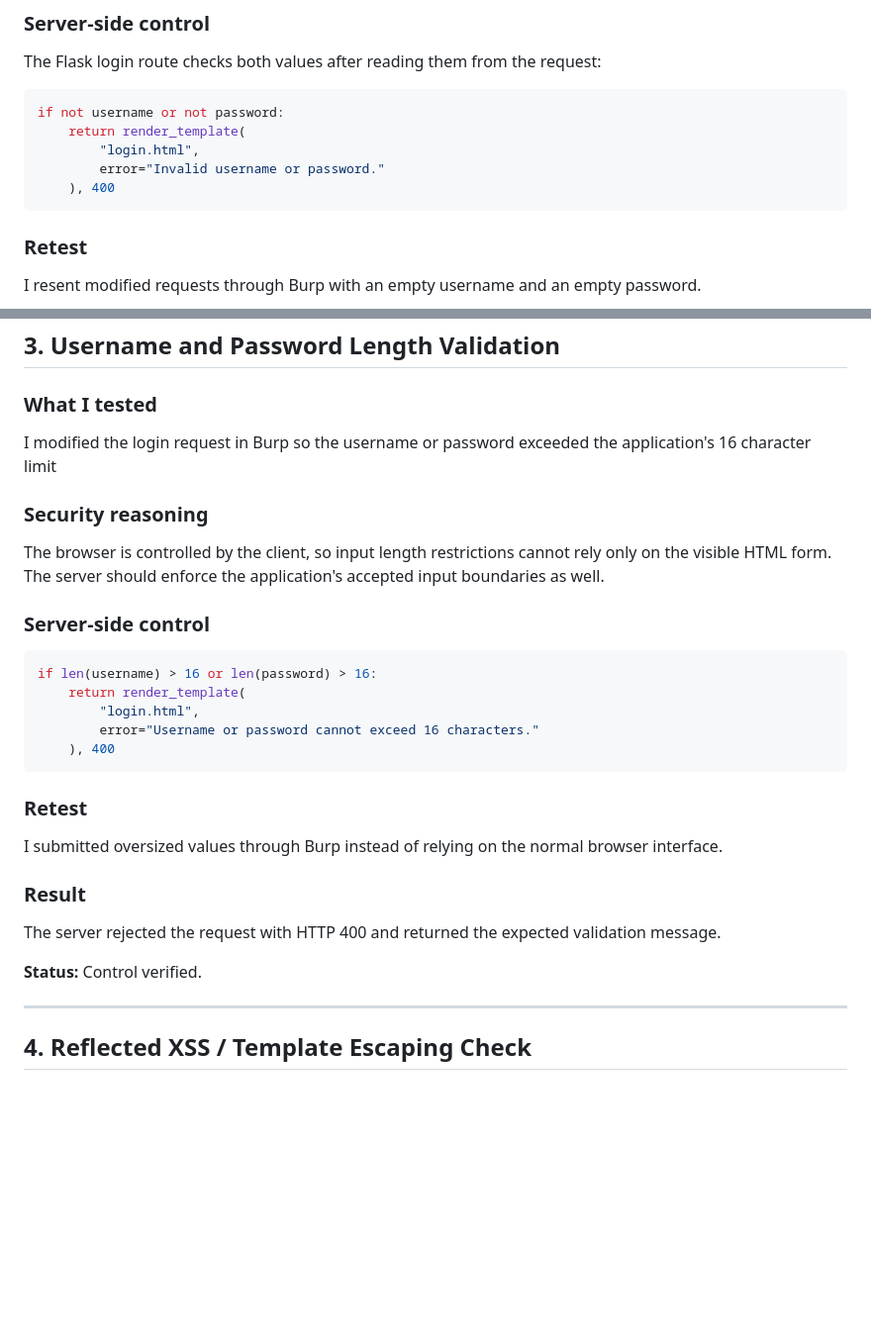
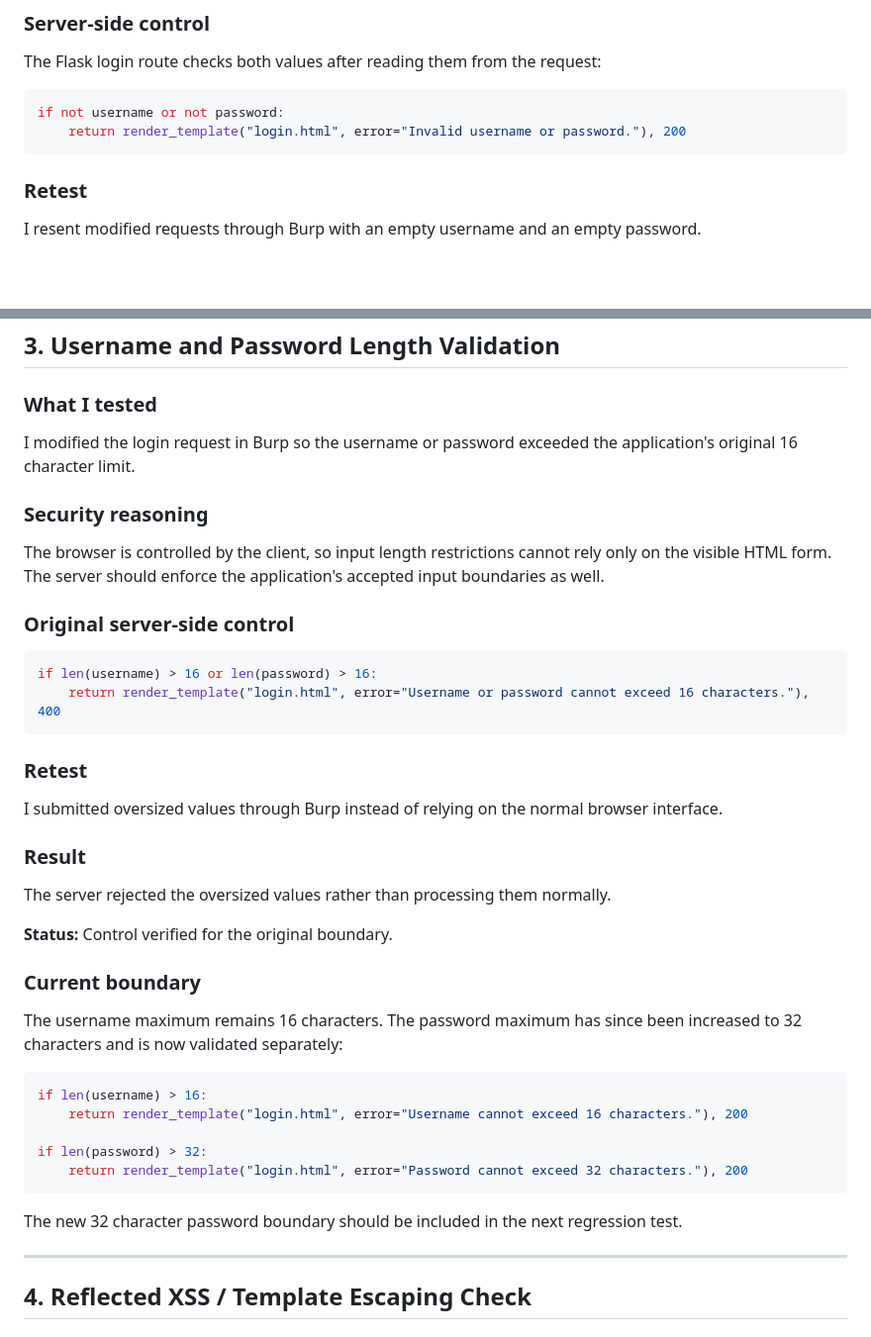
Before and after one commit to robhaughton1/secure-todo, a Markdown page: docs/security-testing.md, 2 parts joined by grey strips. Shown at 99% size. Drawn GitHub-style; blank space fills up the shorter version.

````diff
--- a/docs/security-testing.md
+++ b/docs/security-testing.md
@@ -17,10 +17,7 @@ The Flask login route checks both values after reading them from the request:
 
 ```python
 if not username or not password:
-    return render_template(
-        "login.html",
-        error="Invalid username or password."
-    ), 400
+    return render_template("login.html", error="Invalid username or password."), 200
 ```
 
 ### Retest
@@ -72,28 +69,38 @@ The malformed request was handled by the application's validation instead of bei
 ## 3. Username and Password Length Validation
 
 ### What I tested
-I modified the login request in Burp so the username or password exceeded the application's 16 character limit
+I modified the login request in Burp so the username or password exceeded the application's original 16 character limit.
 
 ### Security reasoning
 The browser is controlled by the client, so input length restrictions cannot rely only on the visible HTML form. The server should enforce the application's accepted input boundaries as well.
 
-### Server-side control
+### Original server-side control
 
 ```python
 if len(username) > 16 or len(password) > 16:
-    return render_template(
-        "login.html",
-        error="Username or password cannot exceed 16 characters."
-    ), 400
+    return render_template("login.html", error="Username or password cannot exceed 16 characters."), 400
 ```
 
 ### Retest
 I submitted oversized values through Burp instead of relying on the normal browser interface.
 
 ### Result
-The server rejected the request with HTTP 400 and returned the expected validation message.
+The server rejected the oversized values rather than processing them normally.
 
-**Status:** Control verified.
+**Status:** Control verified for the original boundary.
+
+### Current boundary
+The username maximum remains 16 characters. The password maximum has since been increased to 32 characters and is now validated separately:
+
+```python
+if len(username) > 16:
+    return render_template("login.html", error="Username cannot exceed 16 characters."), 200
+
+if len(password) > 32:
+    return render_template("login.html", error="Password cannot exceed 32 characters."), 200
+```
+
+The new 32 character password boundary should be included in the next regression test.
 
 ---
 
````
Also changed, not shown: other parts of docs/security-testing.md (+61 -0 lines).
